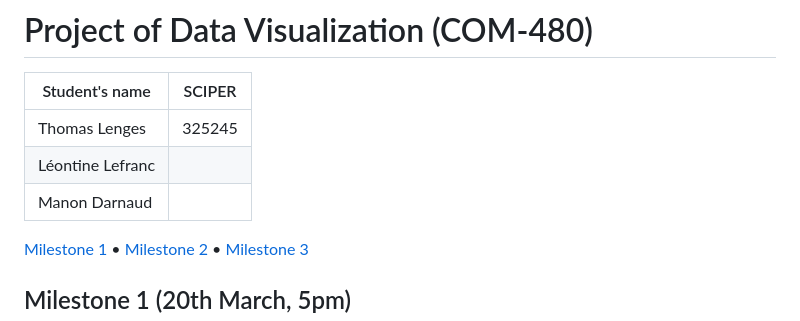
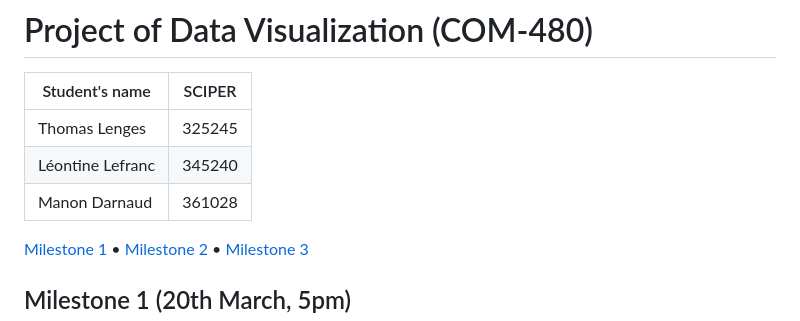
Before and after one commit to com-480-data-visualization/VizLaLune, a Markdown page: README.md, the part around the change. Rendered like a GitHub page.

```diff
--- a/README.md
+++ b/README.md
@@ -3,8 +3,8 @@
 | Student's name | SCIPER |
 | -------------- | ------ |
 | Thomas Lenges  | 325245 |
-| Léontine Lefranc | |
-| Manon Darnaud | |
+| Léontine Lefranc | 345240 |
+| Manon Darnaud | 361028 |
 
 [Milestone 1](#milestone-1) • [Milestone 2](#milestone-2) • [Milestone 3](#milestone-3)
 
```
